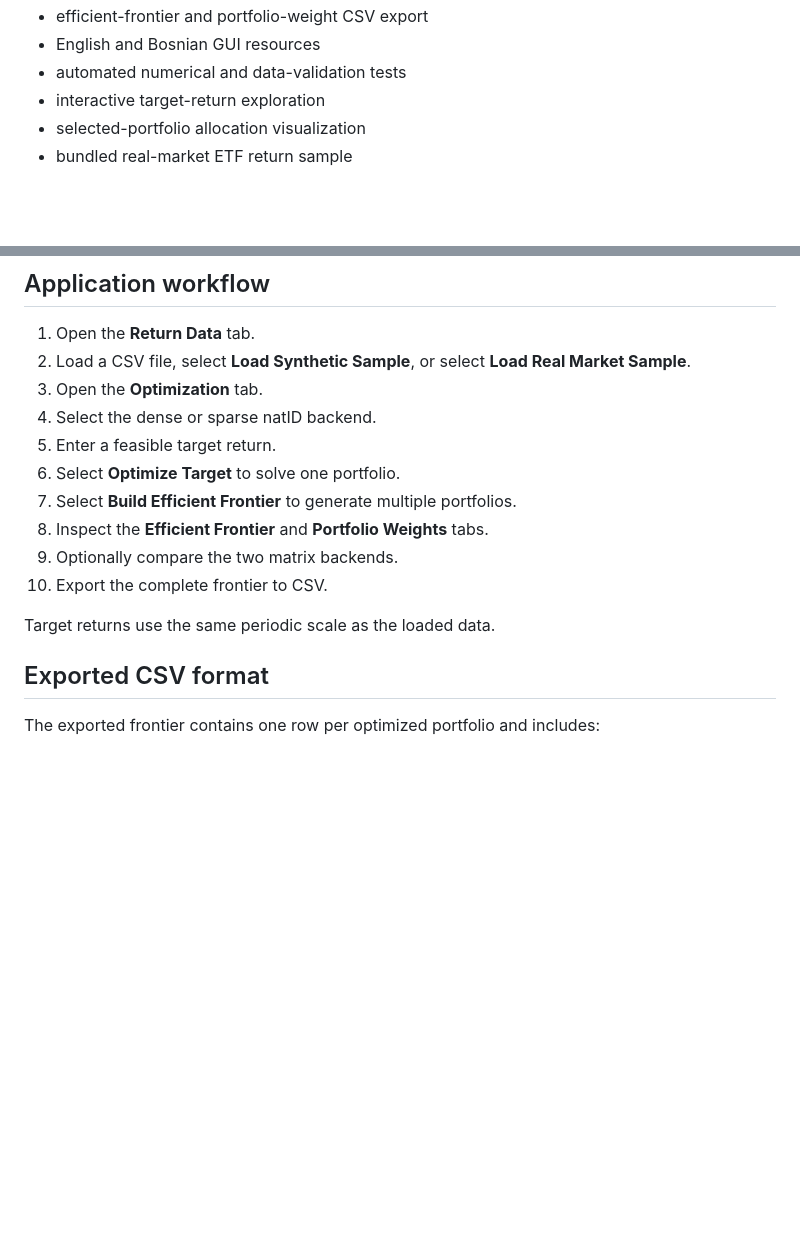
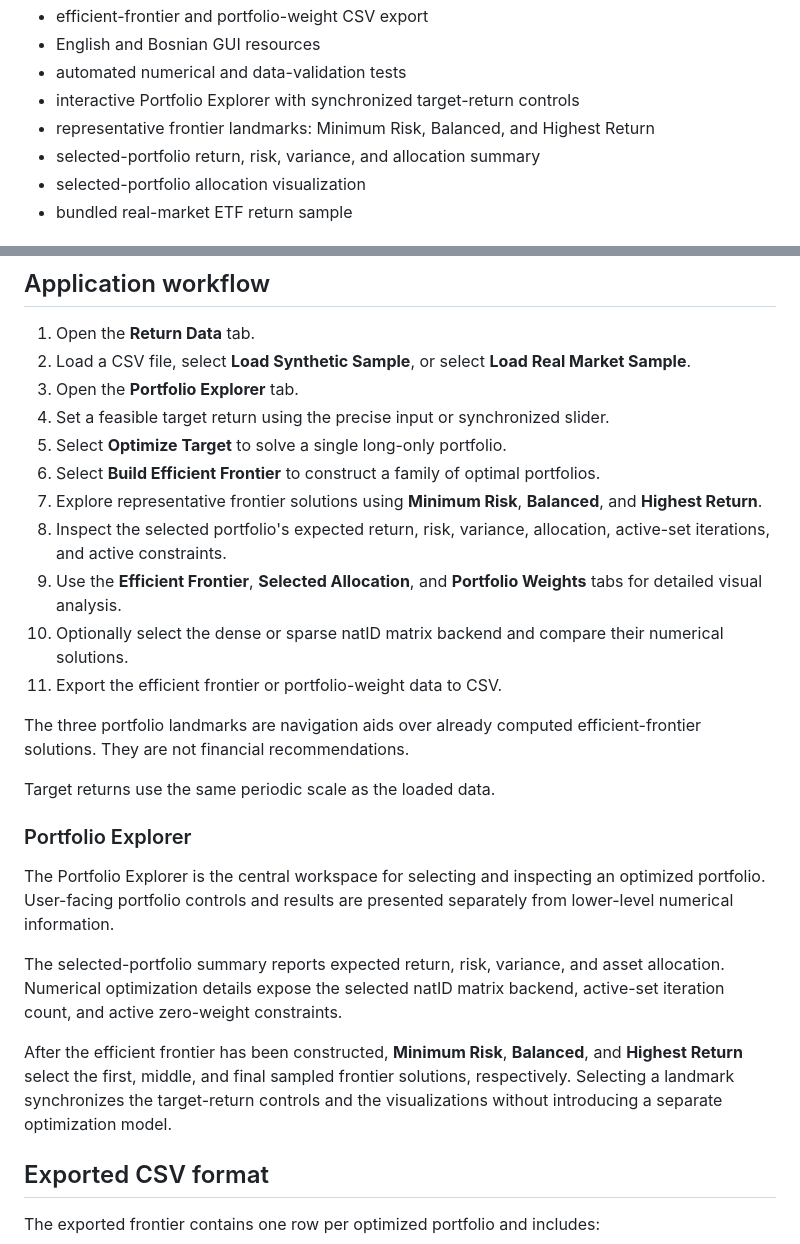
Before and after one commit to atarik23/ProjNO_PortOpt_Agic, a Markdown page: Implementation/README.md, 2 parts joined by grey strips. Drawn GitHub-style; blank space fills up the shorter version.

Commit message:
Update README for portfolio explorer

```diff
--- a/Implementation/README.md
+++ b/Implementation/README.md
@@ -41,7 +41,9 @@ The non-negativity constraints enforce a long-only portfolio. An asset belongs t
 - efficient-frontier and portfolio-weight CSV export
 - English and Bosnian GUI resources
 - automated numerical and data-validation tests
-- interactive target-return exploration
+- interactive Portfolio Explorer with synchronized target-return controls
+- representative frontier landmarks: Minimum Risk, Balanced, and Highest Return
+- selected-portfolio return, risk, variance, and allocation summary
 - selected-portfolio allocation visualization
 - bundled real-market ETF return sample
 
@@ -127,16 +129,27 @@ The source data originates from the public [manisahni/marketdata](https://github
 
 1. Open the **Return Data** tab.
 2. Load a CSV file, select **Load Synthetic Sample**, or select **Load Real Market Sample**.
-3. Open the **Optimization** tab.
-4. Select the dense or sparse natID backend.
-5. Enter a feasible target return.
-6. Select **Optimize Target** to solve one portfolio.
-7. Select **Build Efficient Frontier** to generate multiple portfolios.
-8. Inspect the **Efficient Frontier** and **Portfolio Weights** tabs.
-9. Optionally compare the two matrix backends.
-10. Export the complete frontier to CSV.
+3. Open the **Portfolio Explorer** tab.
+4. Set a feasible target return using the precise input or synchronized slider.
+5. Select **Optimize Target** to solve a single long-only portfolio.
+6. Select **Build Efficient Frontier** to construct a family of optimal portfolios.
+7. Explore representative frontier solutions using **Minimum Risk**, **Balanced**, and **Highest Return**.
+8. Inspect the selected portfolio's expected return, risk, variance, allocation, active-set iterations, and active constraints.
+9. Use the **Efficient Frontier**, **Selected Allocation**, and **Portfolio Weights** tabs for detailed visual analysis.
+10. Optionally select the dense or sparse natID matrix backend and compare their numerical solutions.
+11. Export the efficient frontier or portfolio-weight data to CSV.
+
+The three portfolio landmarks are navigation aids over already computed efficient-frontier solutions. They are not financial recommendations.
 
 Target returns use the same periodic scale as the loaded data.
+
+### Portfolio Explorer
+
+The Portfolio Explorer is the central workspace for selecting and inspecting an optimized portfolio. User-facing portfolio controls and results are presented separately from lower-level numerical information.
+
+The selected-portfolio summary reports expected return, risk, variance, and asset allocation. Numerical optimization details expose the selected natID matrix backend, active-set iteration count, and active zero-weight constraints.
+
+After the efficient frontier has been constructed, **Minimum Risk**, **Balanced**, and **Highest Return** select the first, middle, and final sampled frontier solutions, respectively. Selecting a landmark synchronizes the target-return controls and the visualizations without introducing a separate optimization model.
 
 ## Exported CSV format
 
```
